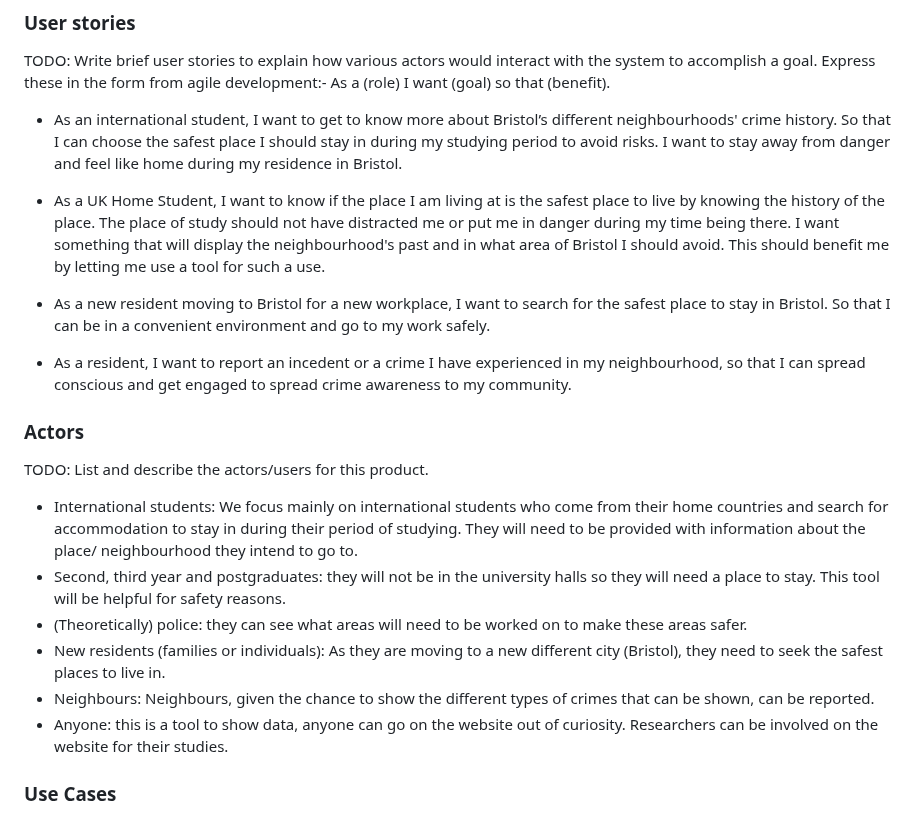
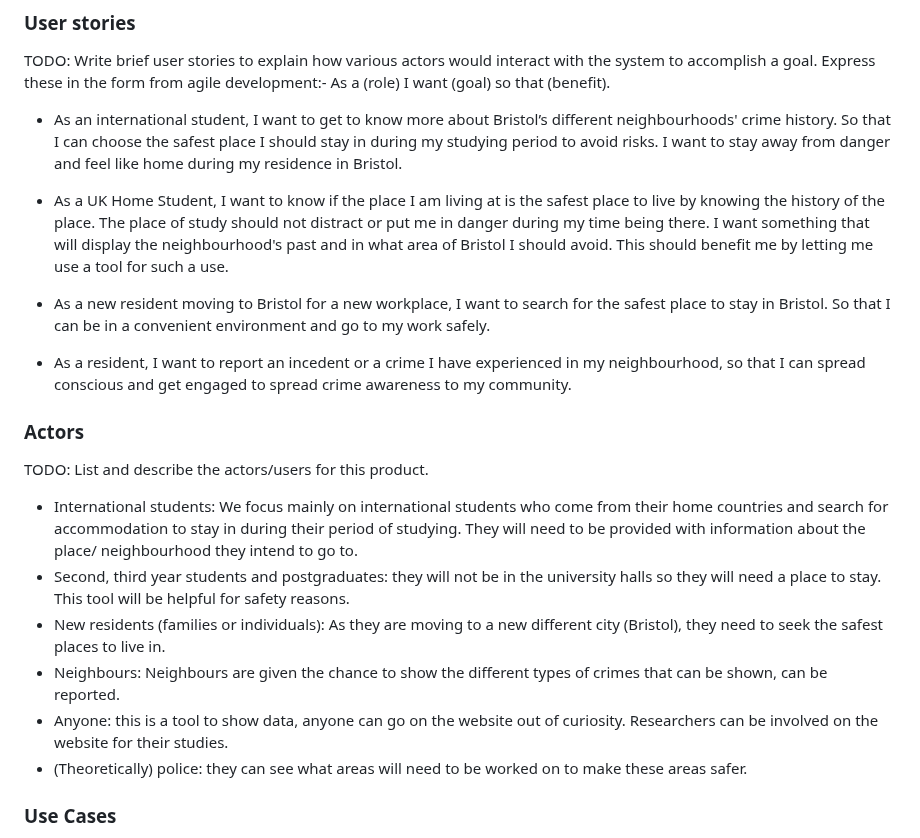
Before and after one commit to seifhassan2/Bristol-Find-a-Crime-WebApp, a Markdown page: requirements.md, the part around the change. Rendered like a GitHub page.

```diff
--- a/requirements.md
+++ b/requirements.md
@@ -8,7 +8,7 @@ TODO: Write brief user stories to explain how various actors would interact with
 
 - As an international student, I want to get to know more about Bristol’s different neighbourhoods' crime history. So that I can choose the safest place I should stay in during my studying period to avoid risks. I want to stay away from danger and feel like home during my residence in Bristol.
 
-- As a UK Home Student, I want to know if the place I am living at is the safest place to live by knowing the history of the place. The place of study should not have distracted me or put me in danger during my time being there. I want something that will display the neighbourhood's past and in what area of Bristol I should avoid. This should benefit me by letting me use a tool for such a use.
+- As a UK Home Student, I want to know if the place I am living at is the safest place to live by knowing the history of the place. The place of study should not distract or put me in danger during my time being there. I want something that will display the neighbourhood's past and in what area of Bristol I should avoid. This should benefit me by letting me use a tool for such a use.
 
 - As a new resident moving to Bristol for a new workplace, I want to search for the safest place to stay in Bristol. So that I can be in a convenient environment and go to my work safely.
 
@@ -20,11 +20,11 @@ TODO: Write brief user stories to explain how various actors would interact with
 TODO: List and describe the actors/users for this product.
 
 -	International students: We focus mainly on international students who come from their home countries and search for accommodation to stay in during their period of studying. They will need to be provided with information about the place/ neighbourhood they intend to go to.
--	Second, third year and postgraduates: they will not be in the university halls so they will need a place to stay. This tool will be helpful for safety reasons.
+-	Second, third year students and postgraduates: they will not be in the university halls so they will need a place to stay. This tool will be helpful for safety reasons.
+-	New residents (families or individuals): As they are moving to a new different city (Bristol), they need to seek the safest places to live in.
+-	Neighbours: Neighbours are given the chance to show the different types of crimes that can be shown, can be reported.
+-	Anyone: this is a tool to show data, anyone can go on the website out of curiosity. Researchers can be involved on the website for their studies.
 -	(Theoretically) police: they can see what areas will need to be worked on to make these areas safer.
--	New residents (families or individuals): As they are moving to a new different city (Bristol), they need to seek the safest places to live in.
--	Neighbours: Neighbours, given the chance to show the different types of crimes that can be shown, can be reported.
--	Anyone: this is a tool to show data, anyone can go on the website out of curiosity. Researchers can be involved on the website for their studies.
 
 
 ### Use Cases
```
